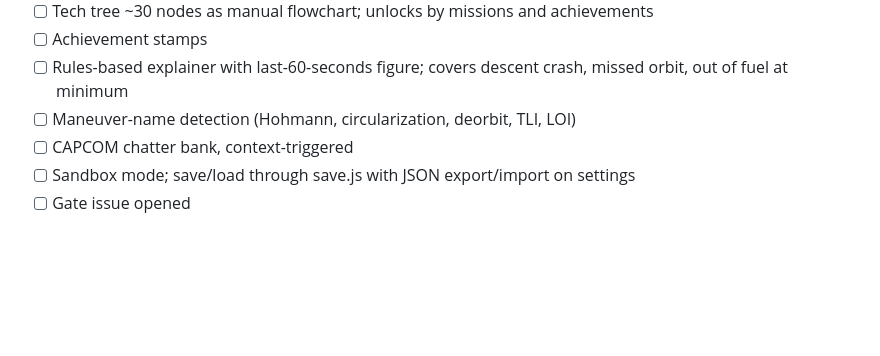
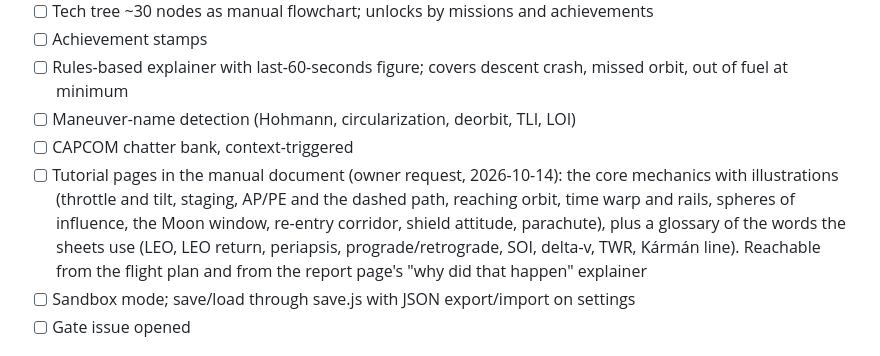
Before and after one commit to simonthomasanimation/rocket-sim, a Markdown page: docs/progress.md, the part around the change. Rendered like a GitHub page; blank space fills up the shorter version.

Commit message:
Notes: tutorial pages and a glossary added to the Milestone 5 list
Co-Authored-By: Claude Fable 5.1 <noreply@anthropic.com>
Claude-Session: https://claude.ai/code/session_01G1cvJnNZwK225tkwZsT5wG

```diff
--- a/docs/progress.md
+++ b/docs/progress.md
@@ -65,6 +65,7 @@ Rules: work top to bottom. Tick a task only when it is committed and the deploye
 - [ ] Rules-based explainer with last-60-seconds figure; covers descent crash, missed orbit, out of fuel at minimum
 - [ ] Maneuver-name detection (Hohmann, circularization, deorbit, TLI, LOI)
 - [ ] CAPCOM chatter bank, context-triggered
+- [ ] Tutorial pages in the manual document (owner request, 2026-10-14): the core mechanics with illustrations (throttle and tilt, staging, AP/PE and the dashed path, reaching orbit, time warp and rails, spheres of influence, the Moon window, re-entry corridor, shield attitude, parachute), plus a glossary of the words the sheets use (LEO, LEO return, periapsis, prograde/retrograde, SOI, delta-v, TWR, Kármán line). Reachable from the flight plan and from the report page's "why did that happen" explainer
 - [ ] Sandbox mode; save/load through save.js with JSON export/import on settings
 - [ ] Gate issue opened
 
```
Also changed, not shown: docs/decisions.md (+1 -0 lines).
